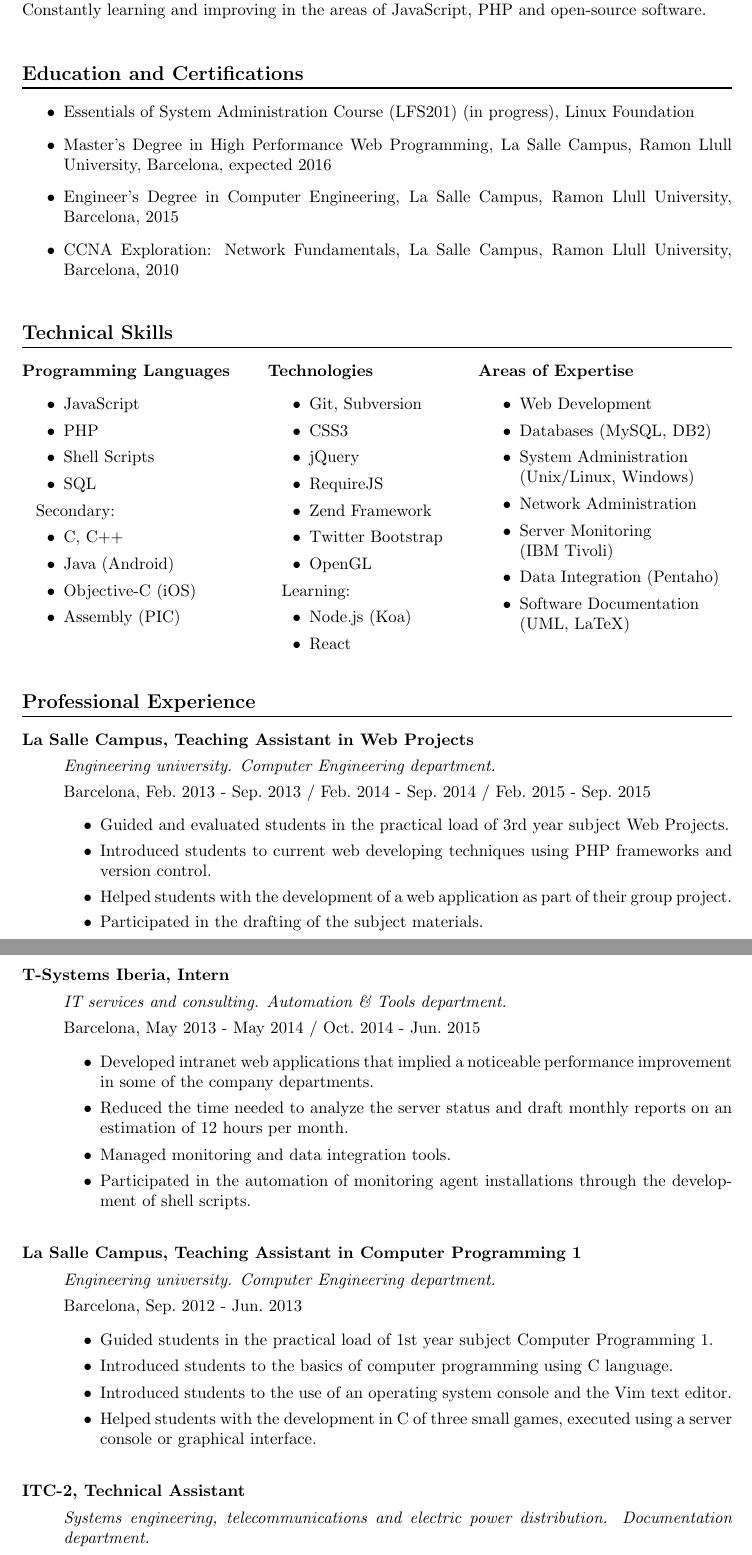
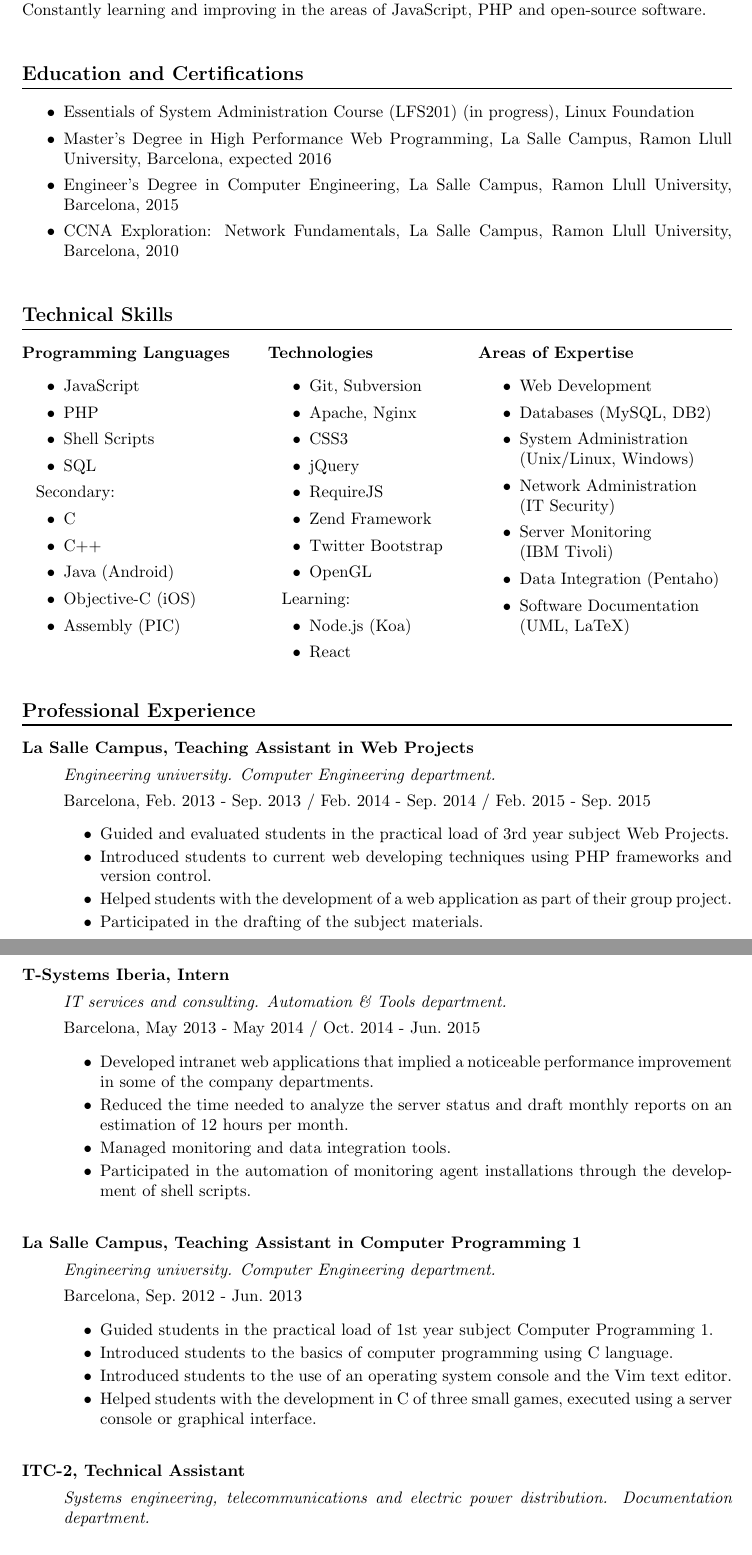
Before and after one commit to albhilazo/CV, a LaTeX CV (CV.tex, which reads sections/education.tex, sections/experience.tex, sections/tech_skills.tex): two parts of pages 1 and 2 of 2, joined at a grey line, cut so that both start at the same text. Compiled offline with pdfLaTeX.

Commit message:
Added server skills and optimized space

```diff
--- a/sections/education.tex
+++ b/sections/education.tex
@@ -1,4 +1,4 @@
-\begin{itemize}
+\begin{itemize}[itemsep=0pt]
 
     \item Essentials of System Administration Course (LFS201) (in progress), Linux Foundation
 
--- a/sections/experience.tex
+++ b/sections/experience.tex
@@ -5,7 +5,7 @@
         \emph{Engineering university. Computer Engineering department.}
 
         Barcelona, Feb.\ 2013 - Sep.\ 2013 / Feb.\ 2014 - Sep.\ 2014 / Feb.\ 2015 - Sep.\ 2015
-        \begin{itemize}
+        \begin{itemize}[itemsep=0pt]
             \item Guided and evaluated students in the practical load of 3rd year subject Web Projects.
             \item Introduced students to current web developing techniques using PHP frameworks and version control.
             \item Helped students with the development of a web application as part of their group project.
@@ -17,7 +17,7 @@
         \emph{IT services and consulting. Automation \& Tools department.}
 
         Barcelona, May 2013 - May 2014 / Oct.\ 2014 - Jun.\ 2015
-        \begin{itemize}
+        \begin{itemize}[itemsep=0pt]
             \item Developed intranet web applications that implied a noticeable performance improvement in some of the company departments.
             \item Reduced the time needed to analyze the server status and draft monthly reports on an estimation of 12 hours per month.
             \item Managed monitoring and data integration tools.
@@ -29,7 +29,7 @@
         \emph{Engineering university. Computer Engineering department.}
 
         Barcelona, Sep.\ 2012 - Jun.\ 2013
-        \begin{itemize}
+        \begin{itemize}[itemsep=0pt]
             \item Guided students in the practical load of 1st year subject Computer Programming 1.
             \item Introduced students to the basics of computer programming using C language.
             \item Introduced students to the use of an operating system console and the Vim text editor.
--- a/sections/tech_skills.tex
+++ b/sections/tech_skills.tex
@@ -9,7 +9,8 @@
     \item Shell Scripts
     \item SQL
     \item[] \hspace*{-2em} Secondary:
-    \item C, C++
+    \item C
+    \item C++
     \item Java (Android)
     \item Objective-C (iOS)
     \item Assembly (PIC)
@@ -23,12 +24,13 @@
 \textbf{Technologies}
 \begin{itemize}[itemsep=0pt]
     \item \href{http://git-scm.com}{Git}, \href{http://subversion.apache.org}{Subversion}
-    \item \href{http://www.w3.org/Style/CSS}{CSS3}
+    \item \href{http://httpd.apache.org}{Apache}, \href{http://nginx.com}{Nginx}
+    \item \href{http://w3.org/Style/CSS}{CSS3}
     \item \href{http://jquery.com}{jQuery}
     \item \href{http://requirejs.org}{RequireJS}
     \item \href{http://framework.zend.com}{Zend Framework}
     \item \href{http://getbootstrap.com}{Twitter Bootstrap}
-    \item \href{http://www.opengl.org}{OpenGL}
+    \item \href{http://opengl.org}{OpenGL}
     \item[] \hspace*{-2em} Learning:
     \item \href{http://nodejs.org}{Node.js} (\href{http://koajs.com}{Koa})
     \item \href{http://facebook.github.io/react}{React}
@@ -44,7 +46,7 @@
     \item Web Development
     \item Databases (MySQL, DB2)
     \item System Administration \\ (Unix/Linux, Windows)
-    \item Network Administration
+    \item Network Administration \\ (IT Security)
     \item Server Monitoring \\ (IBM Tivoli)
     \item Data Integration (Pentaho)
     \item Software Documentation \\ (UML, LaTeX)
```
Also changed, not shown: CV.tex (+1 -1 lines), Albert Hilazo - CV.pdf, sections/experience.tex (4 more changed lines).
